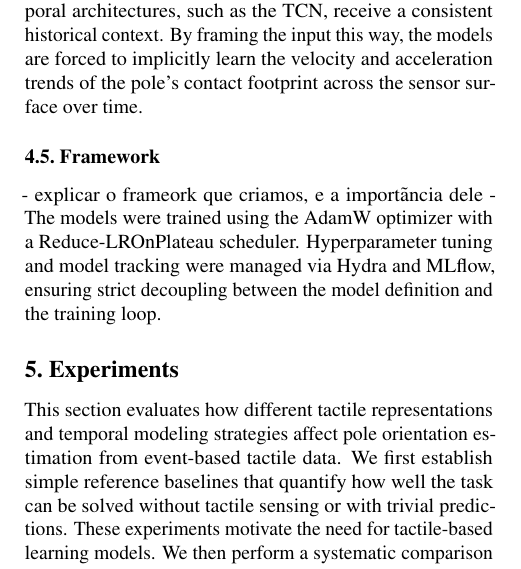
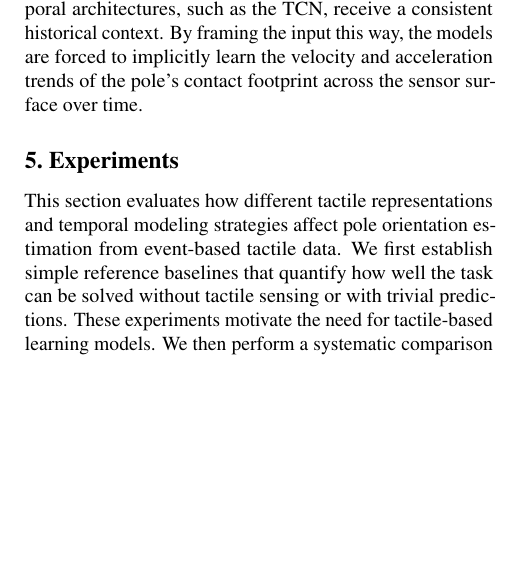
Before and after one commit to Velas-quez/pole_angle, a LaTeX paper (paper/Main.tex): part of one column of page 5 of 7, cut so that both start at the same text, the shorter picture padded with empty space. Compiled offline with pdfLaTeX.

Commit message:
remove framework

```diff
--- a/paper/Main.tex
+++ b/paper/Main.tex
@@ -292,9 +292,6 @@ While instantaneous spatial features are sufficient for memoryless baselines, po
 % \par To further encode the geometric structure and distribution of the contact patches, the algorithm computes the seven Hu moments for the events within each quadrant. Hu moments are a well-established set of statistical image descriptors that quantify the shape characteristics of a distribution. They are particularly valuable because they are invariant to image translation, scale, and rotation, allowing the model to recognize consistent contact patterns regardless of their precise location within the quadrant.The Hu moments are calculated independently for both the positive and negative event masks to distinctly capture the dynamics of contact onset and release. Because raw Hu moments can span several orders of magnitude, a logarithmic transformation is applied to the results $(-\text{sign}(h) \cdot \log_{10}(|h| + 10^{-7}))$ to ensure numerical stability and facilitate neural network training. This combination of basic spatial statistics and invariant shape descriptors provides a dense, information-rich vector that efficiently summarizes the tactile state at any given timestep.
 %
 
-\subsection{Framework}
-- explicar o frameork que criamos, e a importãncia dele
-- The models were trained using the AdamW optimizer with a Reduce-LROnPlateau scheduler. Hyperparameter tuning and model tracking were managed via Hydra and MLflow, ensuring strict decoupling between the model definition and the training loop.
 \section{Experiments}
 
 This section evaluates how different tactile representations and temporal modeling strategies affect pole orientation estimation from event-based tactile data. We first establish simple reference baselines that quantify how well the task can be solved without tactile sensing or with trivial predictions. These experiments motivate the need for tactile-based learning models. We then perform a systematic comparison of representation and temporal modeling approaches.
```
